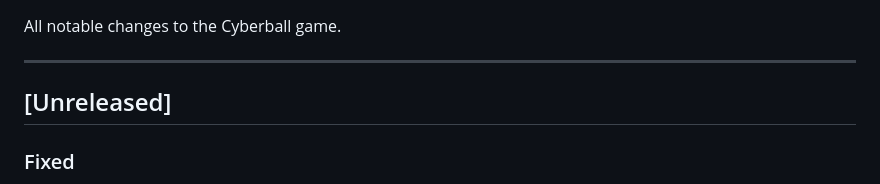
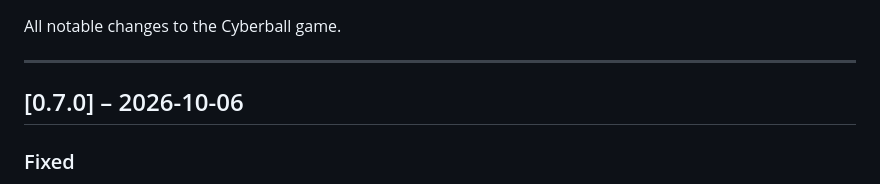
Before and after one commit to RyanAella/cyberball, a Markdown page: CHANGELOG.md, the part around the change. Rendered like a GitHub page.

Commit message:
Release 0.7.0: move unreleased entries into versioned changelog section

```diff
--- a/CHANGELOG.md
+++ b/CHANGELOG.md
@@ -4,7 +4,7 @@ All notable changes to the Cyberball game.
 
 ---
 
-## [Unreleased]
+## [0.7.0] – 2026-10-06
 
 ### Fixed
 - **Chaos am Spielstart** – Der Countdown-Timer feuerte ein Mal zu viel (`repeat: 3` = 4 Aufrufe), wodurch der erste Wurf zweimal ausgelöst und zwei parallele Wurfketten gestartet wurden („Bälle aus allen Richtungen“). Der Timer feuert jetzt genau dreimal (3-2-1) und der erste Wurf startet nur einmal
```
